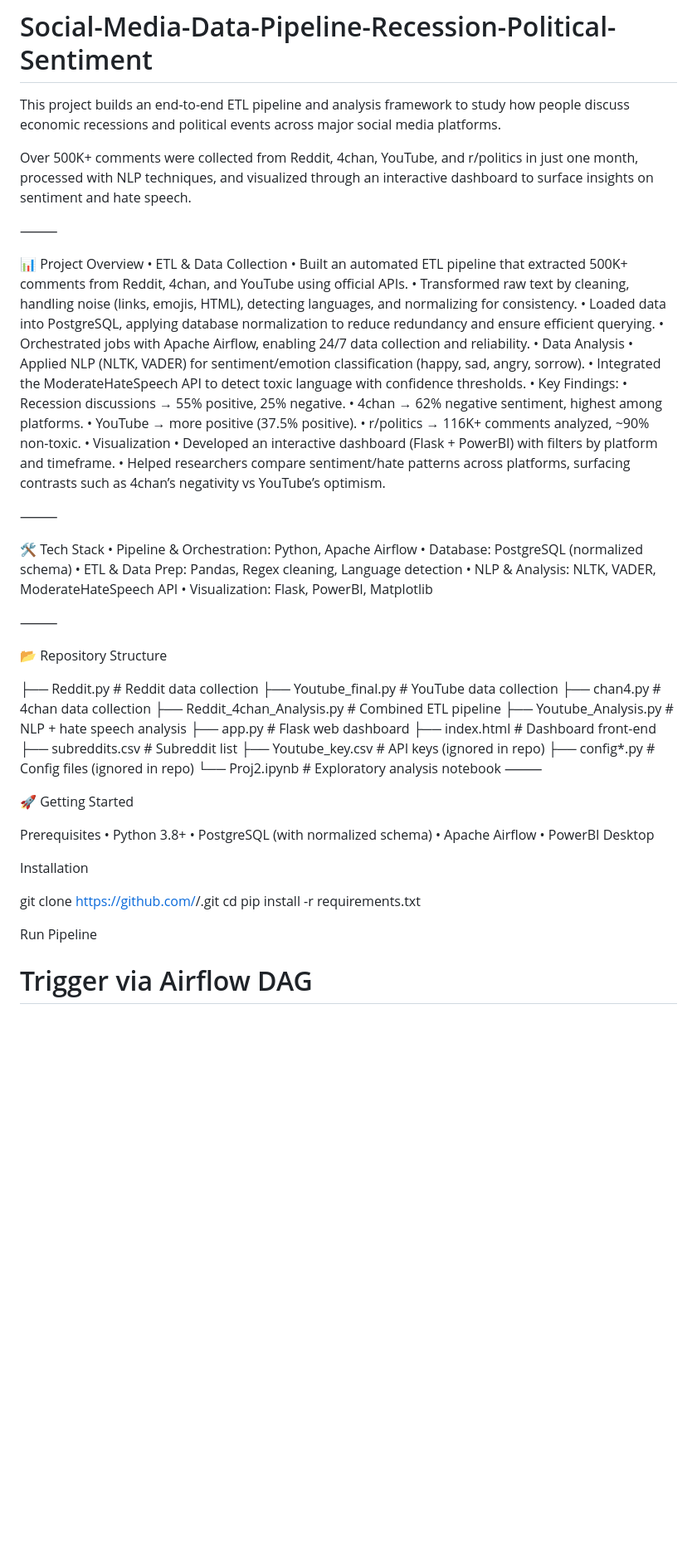
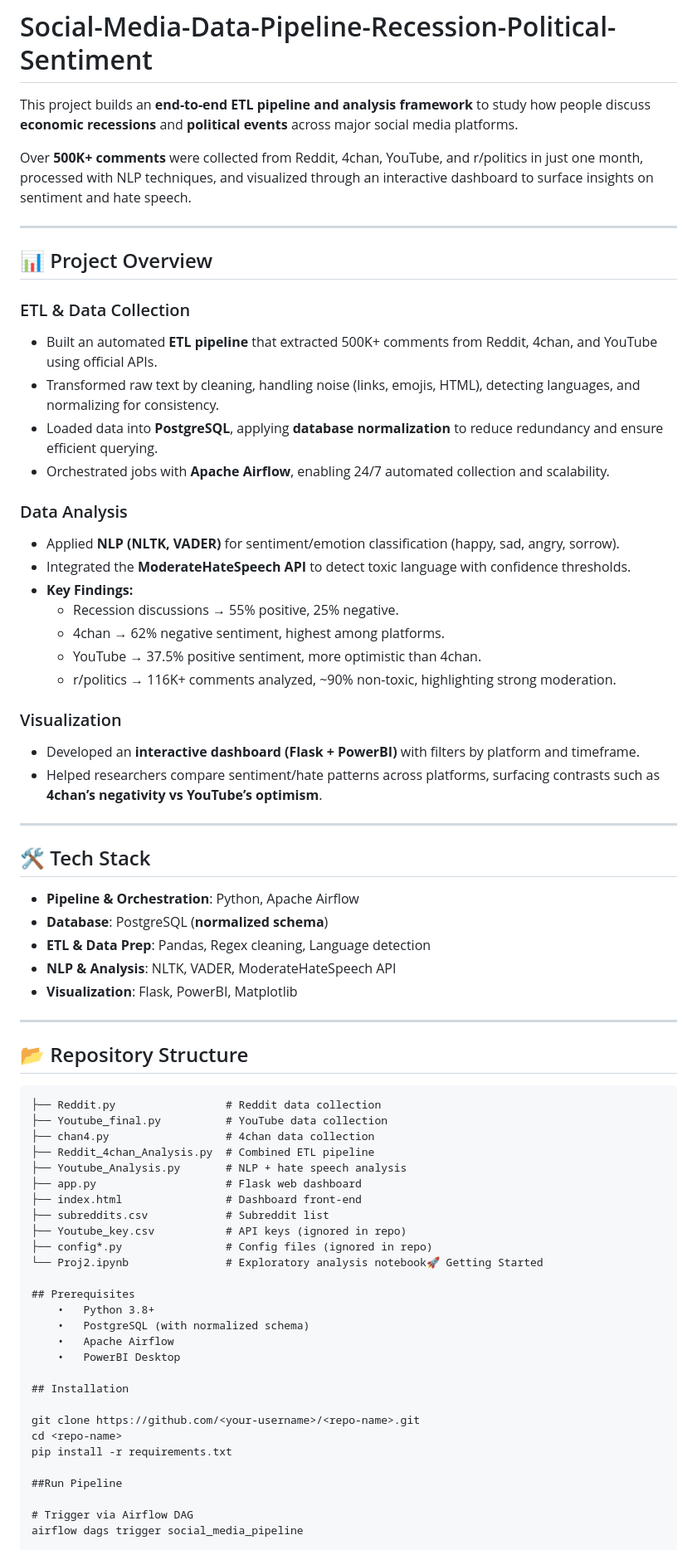
Before and after one commit to harshith444/Social-Media-Data-Pipeline-Recession-Political-Sentiment, a Markdown page: README.md, the part around one of its changes. Shown at 83% size. GitHub-like rendering; blank space fills up the shorter version.

````diff
--- a/README.md
+++ b/README.md
@@ -1,41 +1,46 @@
 # Social-Media-Data-Pipeline-Recession-Political-Sentiment
-This project builds an end-to-end ETL pipeline and analysis framework to study how people discuss economic recessions and political events across major social media platforms.
 
-Over 500K+ comments were collected from Reddit, 4chan, YouTube, and r/politics in just one month, processed with NLP techniques, and visualized through an interactive dashboard to surface insights on sentiment and hate speech.
+This project builds an **end-to-end ETL pipeline and analysis framework** to study how people discuss **economic recessions** and **political events** across major social media platforms.
 
-⸻
+Over **500K+ comments** were collected from Reddit, 4chan, YouTube, and r/politics in just one month, processed with NLP techniques, and visualized through an interactive dashboard to surface insights on sentiment and hate speech.
 
-📊 Project Overview
-	•	ETL & Data Collection
-	•	Built an automated ETL pipeline that extracted 500K+ comments from Reddit, 4chan, and YouTube using official APIs.
-	•	Transformed raw text by cleaning, handling noise (links, emojis, HTML), detecting languages, and normalizing for consistency.
-	•	Loaded data into PostgreSQL, applying database normalization to reduce redundancy and ensure efficient querying.
-	•	Orchestrated jobs with Apache Airflow, enabling 24/7 data collection and reliability.
-	•	Data Analysis
-	•	Applied NLP (NLTK, VADER) for sentiment/emotion classification (happy, sad, angry, sorrow).
-	•	Integrated the ModerateHateSpeech API to detect toxic language with confidence thresholds.
-	•	Key Findings:
-	•	Recession discussions → 55% positive, 25% negative.
-	•	4chan → 62% negative sentiment, highest among platforms.
-	•	YouTube → more positive (37.5% positive).
-	•	r/politics → 116K+ comments analyzed, ~90% non-toxic.
-	•	Visualization
-	•	Developed an interactive dashboard (Flask + PowerBI) with filters by platform and timeframe.
-	•	Helped researchers compare sentiment/hate patterns across platforms, surfacing contrasts such as 4chan’s negativity vs YouTube’s optimism.
+---
 
-⸻
+## 📊 Project Overview
 
-🛠️ Tech Stack
-	•	Pipeline & Orchestration: Python, Apache Airflow
-	•	Database: PostgreSQL (normalized schema)
-	•	ETL & Data Prep: Pandas, Regex cleaning, Language detection
-	•	NLP & Analysis: NLTK, VADER, ModerateHateSpeech API
-	•	Visualization: Flask, PowerBI, Matplotlib
+### ETL & Data Collection
+- Built an automated **ETL pipeline** that extracted 500K+ comments from Reddit, 4chan, and YouTube using official APIs.
+- Transformed raw text by cleaning, handling noise (links, emojis, HTML), detecting languages, and normalizing for consistency.
+- Loaded data into **PostgreSQL**, applying **database normalization** to reduce redundancy and ensure efficient querying.
+- Orchestrated jobs with **Apache Airflow**, enabling 24/7 automated collection and scalability.
 
-⸻
+### Data Analysis
+- Applied **NLP (NLTK, VADER)** for sentiment/emotion classification (happy, sad, angry, sorrow).
+- Integrated the **ModerateHateSpeech API** to detect toxic language with confidence thresholds.
+- **Key Findings:**
+  - Recession discussions → 55% positive, 25% negative.
+  - 4chan → 62% negative sentiment, highest among platforms.
+  - YouTube → 37.5% positive sentiment, more optimistic than 4chan.
+  - r/politics → 116K+ comments analyzed, ~90% non-toxic, highlighting strong moderation.
 
-📂 Repository Structure
+### Visualization
+- Developed an **interactive dashboard (Flask + PowerBI)** with filters by platform and timeframe.
+- Helped researchers compare sentiment/hate patterns across platforms, surfacing contrasts such as **4chan’s negativity vs YouTube’s optimism**.
 
+---
+
+## 🛠️ Tech Stack
+- **Pipeline & Orchestration**: Python, Apache Airflow
+- **Database**: PostgreSQL (**normalized schema**)
+- **ETL & Data Prep**: Pandas, Regex cleaning, Language detection
+- **NLP & Analysis**: NLTK, VADER, ModerateHateSpeech API
+- **Visualization**: Flask, PowerBI, Matplotlib
+
+---
+
+## 📂 Repository Structure
+
+```text
 ├── Reddit.py                 # Reddit data collection
 ├── Youtube_final.py          # YouTube data collection
 ├── chan4.py                  # 4chan data collection
@@ -46,24 +51,21 @@ Over 500K+ comments were collected from Reddit, 4chan, YouTube, and r/politics i
 ├── subreddits.csv            # Subreddit list
 ├── Youtube_key.csv           # API keys (ignored in repo)
 ├── config*.py                # Config files (ignored in repo)
-└── Proj2.ipynb               # Exploratory analysis notebook
-⸻
+└── Proj2.ipynb               # Exploratory analysis notebook🚀 Getting Started
 
-🚀 Getting Started
-
-Prerequisites
+## Prerequisites
 	•	Python 3.8+
 	•	PostgreSQL (with normalized schema)
 	•	Apache Airflow
 	•	PowerBI Desktop
 
-Installation
+## Installation
 
 git clone https://github.com/<your-username>/<repo-name>.git
 cd <repo-name>
 pip install -r requirements.txt
 
-Run Pipeline
+##Run Pipeline
 
 # Trigger via Airflow DAG
 airflow dags trigger social_media_pipeline
````
Also changed, not shown: other parts of README.md (+3 -3 lines).
